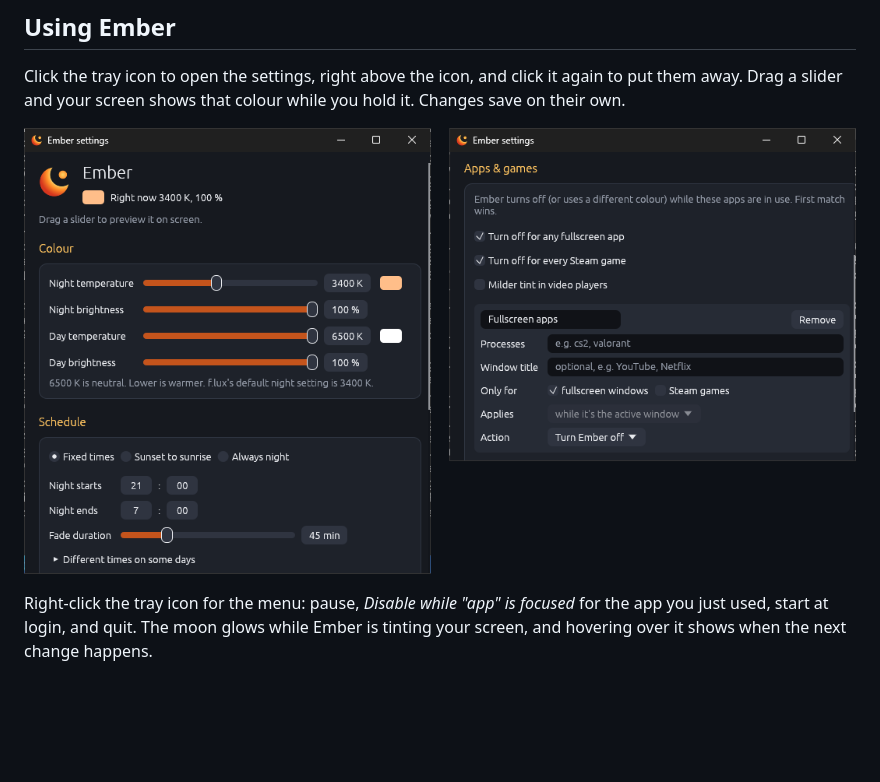
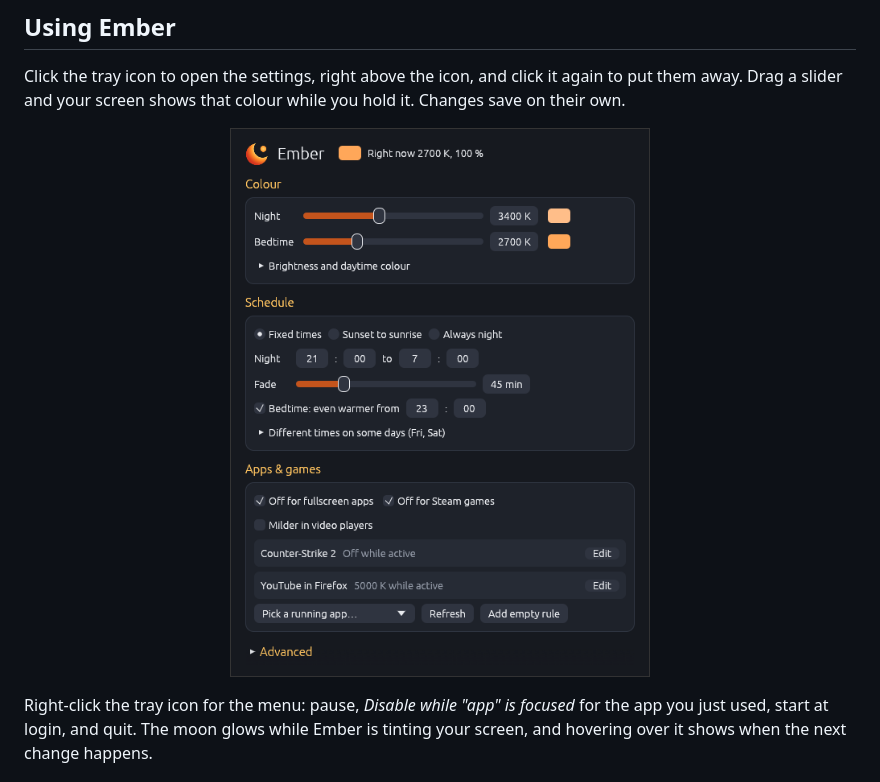
Before and after one commit to fredagsguf/Ember, a Markdown page: README.md, the part around the change. GitHub-like rendering; pictures changed too: docs/settings.png; blank space fills up the shorter version.

```diff
--- a/README.md
+++ b/README.md
@@ -69,7 +69,7 @@ Works on X11, and on Wayland with KDE Plasma, sway, Hyprland and other wlroots c
 Click the tray icon to open the settings, right above the icon, and click it again to put them away. Drag a slider and your screen shows that colour while you hold it. Changes save on their own.
 
 <p align="center">
-  <img src="docs/settings.png" width="860" alt="Ember's settings window: colour sliders and schedule on the left; on the right, Apps &amp; games with one-tick options for fullscreen apps, Steam games and video players, and a rule that turns Ember off for fullscreen windows">
+  <img src="docs/settings.png" width="420" alt="Ember's settings window: night and bedtime colour, the schedule with a bedtime and later nights on Friday and Saturday, and Apps &amp; games with one-tick options for fullscreen apps and Steam games plus rules for Counter-Strike 2 and YouTube in Firefox">
 </p>
 
 Right-click the tray icon for the menu: pause, *Disable while "app" is focused* for the app you just used, start at login, and quit. The moon glows while Ember is tinting your screen, and hovering over it shows when the next change happens.
```
Also changed, not shown: 3 other files.
